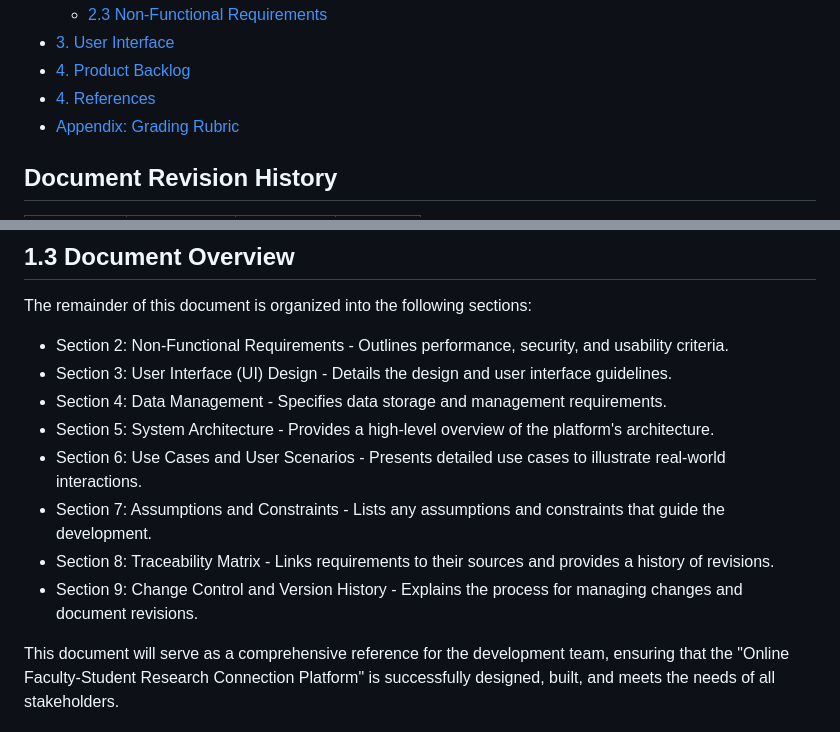
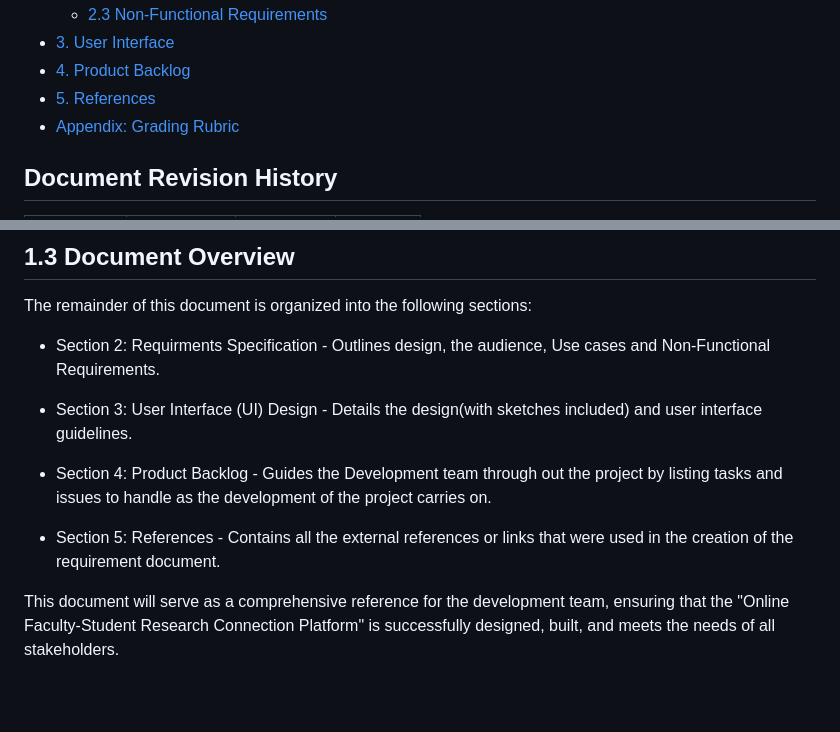
Before and after one commit to Ehiane/StudentFacultyResearchPortal, a Markdown page: RequirementsDocument.md, 2 parts joined by grey strips. Drawn GitHub-style; blank space fills up the shorter version.

Commit message:
edited the Document Overview section under #1.3

```diff
--- a/RequirementsDocument.md
+++ b/RequirementsDocument.md
@@ -32,7 +32,7 @@ Prepared by:
   - [2.3 Non-Functional Requirements](#23-non-functional-requirements)
 - [3. User Interface](#3-user-interface)
 - [4. Product Backlog](#4-product-backlog)
-- [4. References](#4-references)
+- [5. References](#5-references)
 - [Appendix: Grading Rubric](#appendix-grading-rubric)
 
 <a name="revision-history"> </a>
@@ -74,14 +74,13 @@ The "Online Faculty-Student Research Connection Platform" offers several benefit
 The remainder of this document is organized into the following sections:
 
 
-- Section 2: Non-Functional Requirements - Outlines performance, security, and usability criteria.
-- Section 3: User Interface (UI) Design - Details the design and user interface guidelines.
-- Section 4: Data Management - Specifies data storage and management requirements.
-- Section 5: System Architecture - Provides a high-level overview of the platform's architecture.
-- Section 6: Use Cases and User Scenarios - Presents detailed use cases to illustrate real-world interactions.
-- Section 7: Assumptions and Constraints - Lists any assumptions and constraints that guide the development.
-- Section 8: Traceability Matrix - Links requirements to their sources and provides a history of revisions.
-- Section 9: Change Control and Version History - Explains the process for managing changes and document revisions.
+- Section 2: Requirments Specification - Outlines design, the audience, Use cases and Non-Functional Requirements.
+
+- Section 3: User Interface (UI) Design - Details the design(with sketches included) and user interface guidelines.
+
+- Section 4: Product Backlog - Guides the Development team through out the project by listing tasks and issues to handle as the development of the project carries on.
+
+- Section 5: References - Contains all the external references or links that were used in the creation of the requirement document.
 
 This document will serve as a comprehensive reference for the development team, ensuring that the "Online Faculty-Student Research Connection Platform" is successfully designed, built, and meets the needs of all stakeholders.
 
```
